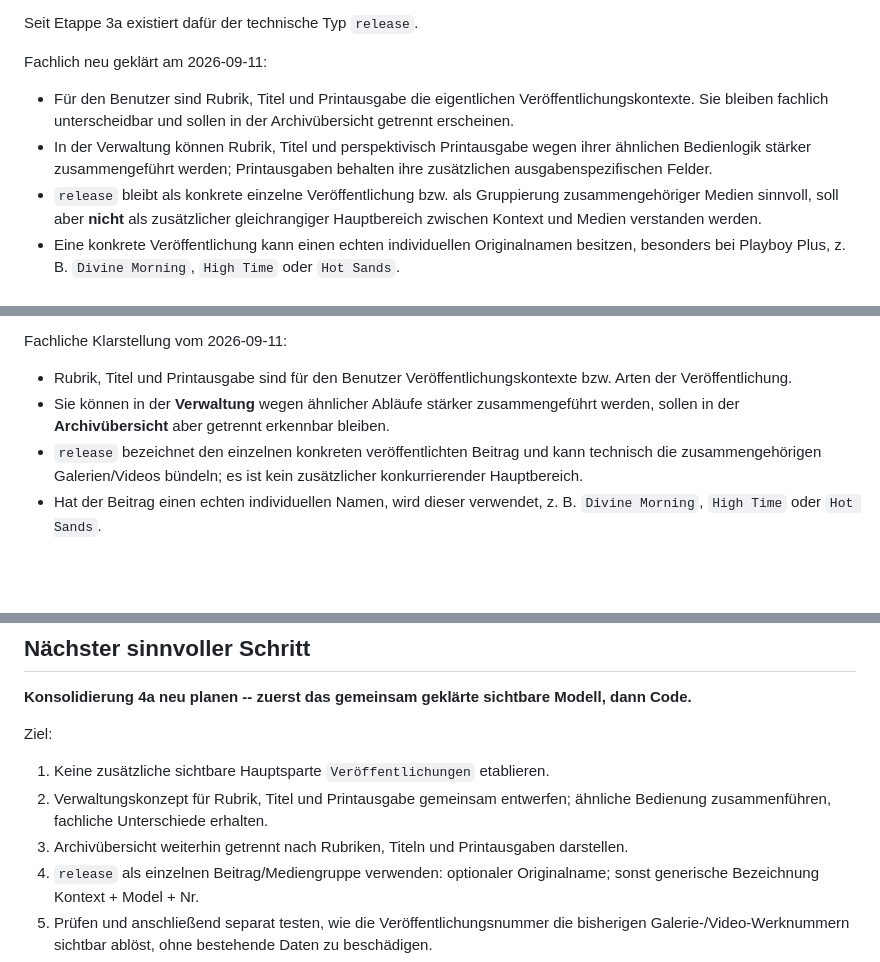
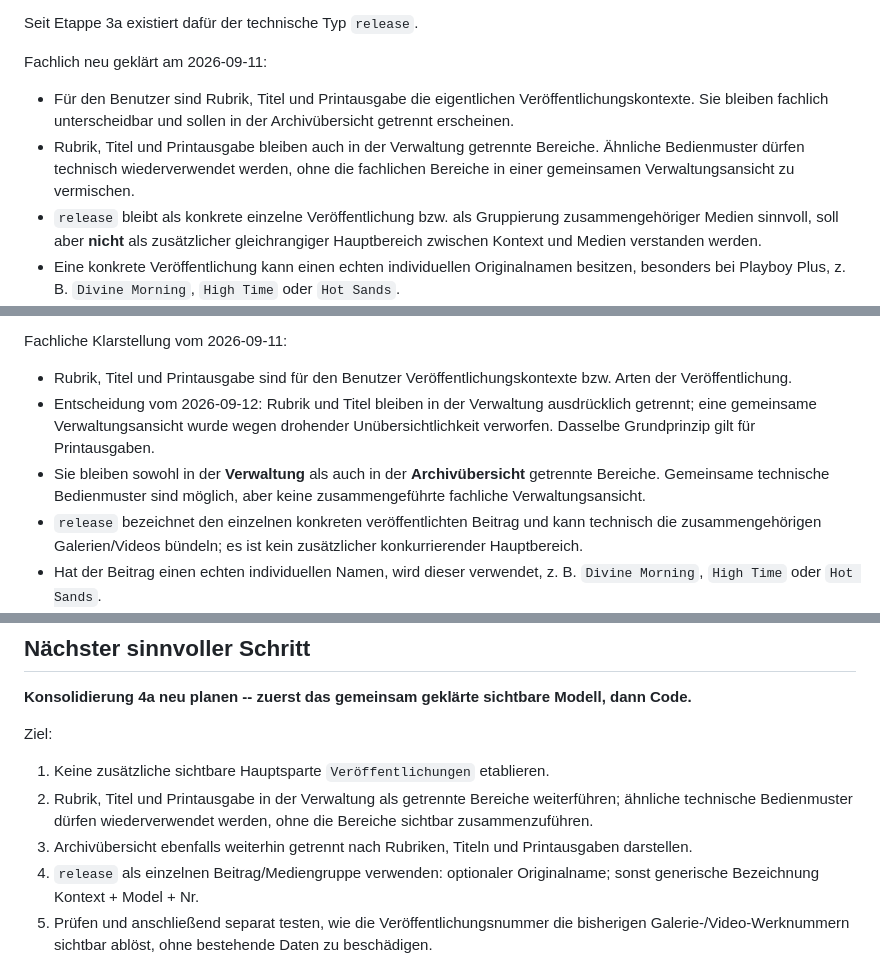
Before and after one commit to HotSpot2000-hub/playboy-archiv-android, a Markdown page: STATUS.md, 3 parts joined by grey strips. Rendered like a GitHub page; blank space fills up the shorter version.

```diff
--- a/STATUS.md
+++ b/STATUS.md
@@ -185,7 +185,7 @@ Seit Etappe 3a existiert dafür der technische Typ `release`.
 
 Fachlich neu geklärt am 2026-09-11:
 - Für den Benutzer sind Rubrik, Titel und Printausgabe die eigentlichen Veröffentlichungskontexte. Sie bleiben fachlich unterscheidbar und sollen in der Archivübersicht getrennt erscheinen.
-- In der Verwaltung können Rubrik, Titel und perspektivisch Printausgabe wegen ihrer ähnlichen Bedienlogik stärker zusammengeführt werden; Printausgaben behalten ihre zusätzlichen ausgabenspezifischen Felder.
+- Rubrik, Titel und Printausgabe bleiben auch in der Verwaltung getrennte Bereiche. Ähnliche Bedienmuster dürfen technisch wiederverwendet werden, ohne die fachlichen Bereiche in einer gemeinsamen Verwaltungsansicht zu vermischen.
 - `release` bleibt als konkrete einzelne Veröffentlichung bzw. als Gruppierung zusammengehöriger Medien sinnvoll, soll aber **nicht** als zusätzlicher gleichrangiger Hauptbereich zwischen Kontext und Medien verstanden werden.
 - Eine konkrete Veröffentlichung kann einen echten individuellen Originalnamen besitzen, besonders bei Playboy Plus, z. B. `Divine Morning`, `High Time` oder `Hot Sands`.
 - Ist ein solcher Originalname vorhanden, hat er in der sichtbaren Bezeichnung Vorrang.
@@ -582,7 +582,8 @@ Bewusst offen:
 
 Fachliche Klarstellung vom 2026-09-11:
 - Rubrik, Titel und Printausgabe sind für den Benutzer Veröffentlichungskontexte bzw. Arten der Veröffentlichung.
-- Sie können in der **Verwaltung** wegen ähnlicher Abläufe stärker zusammengeführt werden, sollen in der **Archivübersicht** aber getrennt erkennbar bleiben.
+- Entscheidung vom 2026-09-12: Rubrik und Titel bleiben in der Verwaltung ausdrücklich getrennt; eine gemeinsame Verwaltungsansicht wurde wegen drohender Unübersichtlichkeit verworfen. Dasselbe Grundprinzip gilt für Printausgaben.
+- Sie bleiben sowohl in der **Verwaltung** als auch in der **Archivübersicht** getrennte Bereiche. Gemeinsame technische Bedienmuster sind möglich, aber keine zusammengeführte fachliche Verwaltungsansicht.
 - `release` bezeichnet den einzelnen konkreten veröffentlichten Beitrag und kann technisch die zusammengehörigen Galerien/Videos bündeln; es ist kein zusätzlicher konkurrierender Hauptbereich.
 - Hat der Beitrag einen echten individuellen Namen, wird dieser verwendet, z. B. `Divine Morning`, `High Time` oder `Hot Sands`.
 - Fehlt ein individueller Name, wird eine generische sichtbare Bezeichnung aus Kontext + Model + Veröffentlichungsnummer gebildet, z. B. `Cyber Girl of the Year • Breann McGregor • Nr. 1` oder `Busty Babes • Tiffany Ryan • Nr. 1`.
@@ -607,8 +608,8 @@ Aktueller `main` enthält zusätzlich den **nicht gerätetesteten, fachlich verw
 
 Ziel:
 1. Keine zusätzliche sichtbare Hauptsparte `Veröffentlichungen` etablieren.
-2. Verwaltungskonzept für Rubrik, Titel und Printausgabe gemeinsam entwerfen; ähnliche Bedienung zusammenführen, fachliche Unterschiede erhalten.
-3. Archivübersicht weiterhin getrennt nach Rubriken, Titeln und Printausgaben darstellen.
+2. Rubrik, Titel und Printausgabe in der Verwaltung als getrennte Bereiche weiterführen; ähnliche technische Bedienmuster dürfen wiederverwendet werden, ohne die Bereiche sichtbar zusammenzuführen.
+3. Archivübersicht ebenfalls weiterhin getrennt nach Rubriken, Titeln und Printausgaben darstellen.
 4. `release` als einzelnen Beitrag/Mediengruppe verwenden: optionaler Originalname; sonst generische Bezeichnung Kontext + Model + Nr.
 5. Prüfen und anschließend separat testen, wie die Veröffentlichungsnummer die bisherigen Galerie-/Video-Werknummern sichtbar ablöst, ohne bestehende Daten zu beschädigen.
 6. `Nicht zugeordnet` so vereinfachen, dass der Benutzer dort noch nicht eindeutig zuordenbare Medien/Beiträge findet, ohne zwischen technischen Zwischenzuständen unterscheiden zu müssen.
```
